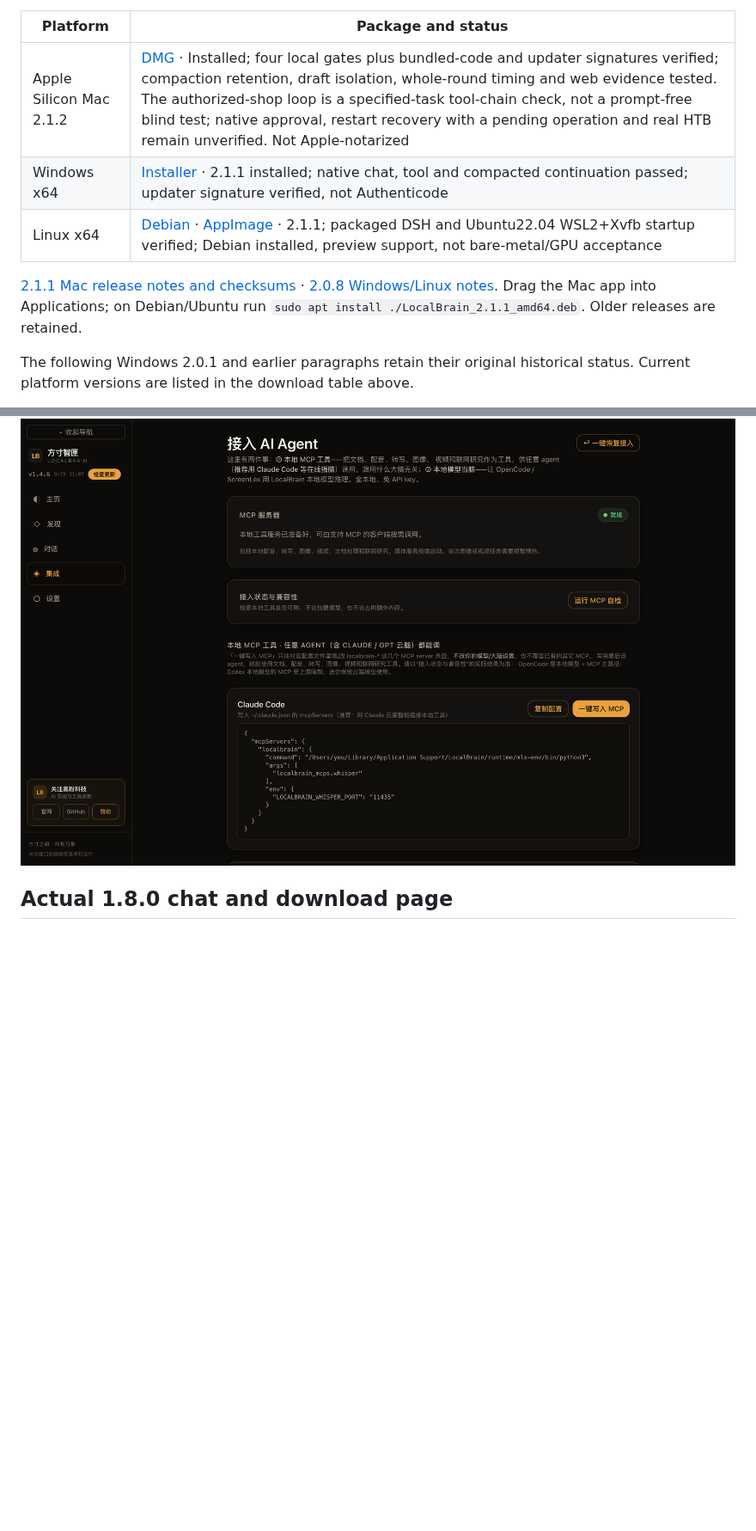
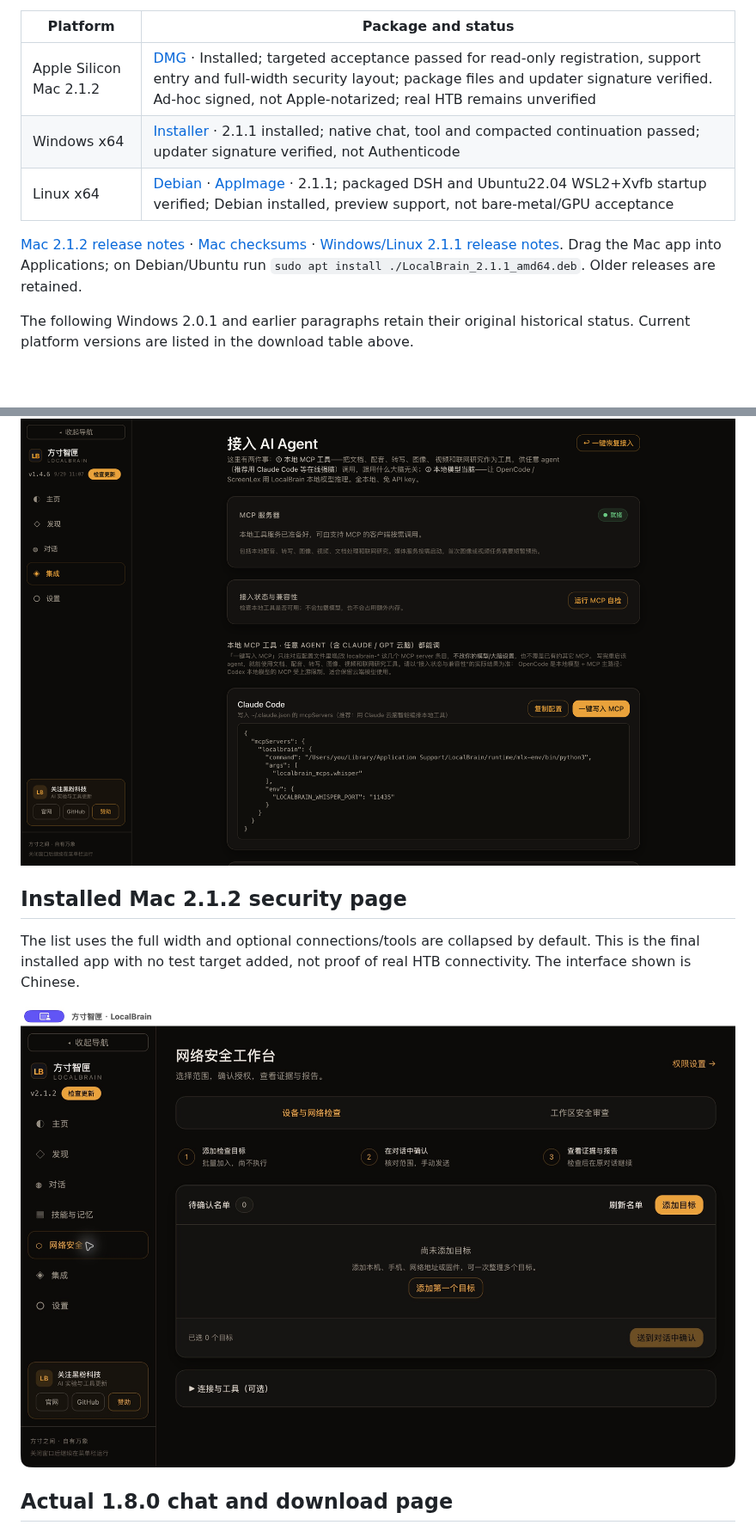
Before and after one commit to HackerChi-Hub/localbrain-releases, a Markdown page: README.en.md, 2 parts joined by grey strips. Shown at 86% size. Drawn GitHub-style; pictures changed too: screenshots/2.1.2-mac/security-workbench.png (added); blank space fills up the shorter version.

```diff
--- a/README.en.md
+++ b/README.en.md
@@ -67,11 +67,11 @@ Windows/Linux 2.1.1 packages are built and verified: Windows native chat, tool w
 
 | Platform | Package and status |
 | --- | --- |
-| Apple Silicon Mac 2.1.2 | [DMG](https://github.com/HackerChi-Hub/localbrain-releases/releases/download/v2.1.2/LocalBrain_2.1.2_aarch64.dmg) · Installed; four local gates plus bundled-code and updater signatures verified; compaction retention, draft isolation, whole-round timing and web evidence tested. The authorized-shop loop is a specified-task tool-chain check, not a prompt-free blind test; native approval, restart recovery with a pending operation and real HTB remain unverified. Not Apple-notarized |
+| Apple Silicon Mac 2.1.2 | [DMG](https://github.com/HackerChi-Hub/localbrain-releases/releases/download/v2.1.2/LocalBrain_2.1.2_aarch64.dmg) · Installed; targeted acceptance passed for read-only registration, support entry and full-width security layout; package files and updater signature verified. Ad-hoc signed, not Apple-notarized; real HTB remains unverified |
 | Windows x64 | [Installer](https://github.com/HackerChi-Hub/localbrain-releases/releases/download/v2.1.1/LocalBrain_2.1.1_x64-setup.exe) · 2.1.1 installed; native chat, tool and compacted continuation passed; updater signature verified, not Authenticode |
 | Linux x64 | [Debian](https://github.com/HackerChi-Hub/localbrain-releases/releases/download/v2.1.1/LocalBrain_2.1.1_amd64.deb) · [AppImage](https://github.com/HackerChi-Hub/localbrain-releases/releases/download/v2.1.1/LocalBrain_2.1.1_amd64.AppImage) · 2.1.1; packaged DSH and Ubuntu22.04 WSL2+Xvfb startup verified; Debian installed, preview support, not bare-metal/GPU acceptance |
 
-[2.1.1 Mac release notes and checksums](https://github.com/HackerChi-Hub/localbrain-releases/releases/tag/v2.1.2) · [2.0.8 Windows/Linux notes](https://github.com/HackerChi-Hub/localbrain-releases/releases/tag/v2.0.8). Drag the Mac app into Applications; on Debian/Ubuntu run `sudo apt install ./LocalBrain_2.1.1_amd64.deb`. Older releases are retained.
+[Mac 2.1.2 release notes](https://github.com/HackerChi-Hub/localbrain-releases/releases/tag/v2.1.2) · [Mac checksums](SHA256SUMS-2.1.2-MAC.txt) · [Windows/Linux 2.1.1 release notes](https://github.com/HackerChi-Hub/localbrain-releases/releases/tag/v2.1.1). Drag the Mac app into Applications; on Debian/Ubuntu run `sudo apt install ./LocalBrain_2.1.1_amd64.deb`. Older releases are retained.
 
 The following Windows 2.0.1 and earlier paragraphs retain their original historical status. Current platform versions are listed in the download table above.
 
@@ -101,6 +101,13 @@ Existing public macOS screenshots from version 1.4.6 show model management and c
 
 ![LocalBrain local tools and AI client integrations, historical 1.4.6 screenshot](screenshots/zh-CN/integrations.png)
 <!-- evergreen:screenshots:end -->
+
+## Installed Mac 2.1.2 security page
+
+The list uses the full width and optional connections/tools are collapsed by default. This is the final installed app with no test target added, not proof of real HTB connectivity. The interface shown is Chinese.
+
+![Installed Mac 2.1.2 full-width list and optional tools](screenshots/2.1.2-mac/security-workbench.png)
+
 
 ## Actual 1.8.0 chat and download page
 
```
Also changed, not shown: other parts of README.en.md (+1 -1 lines), README.md (+10 -3 lines), README.zh-TW.md (+10 -3 lines), VERIFICATION-2.1.2-MAC.md (added, +46 -0 lines), 1 other file.
